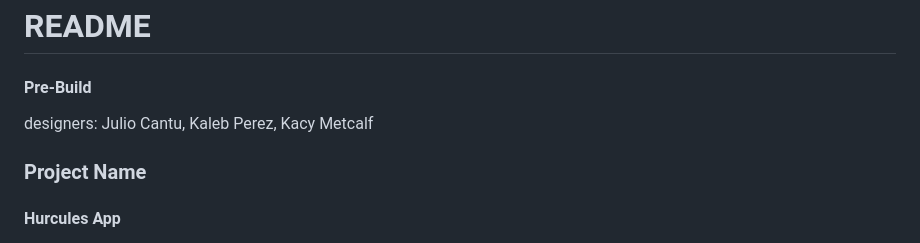
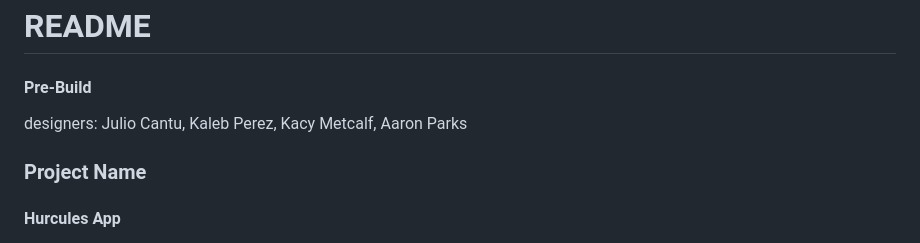
Before and after one commit to sc830/Hercules, a Markdown page: README.md, the part around the change. GitHub-like rendering.

Commit message:
Added aaron to contributors

```diff
--- a/README.md
+++ b/README.md
@@ -2,7 +2,7 @@
 
 
 #### Pre-Build ####
-designers: Julio Cantu, Kaleb Perez, Kacy Metcalf
+designers: Julio Cantu, Kaleb Perez, Kacy Metcalf, Aaron Parks
 
 ### Project Name ###
 #### Hurcules App ####
```
